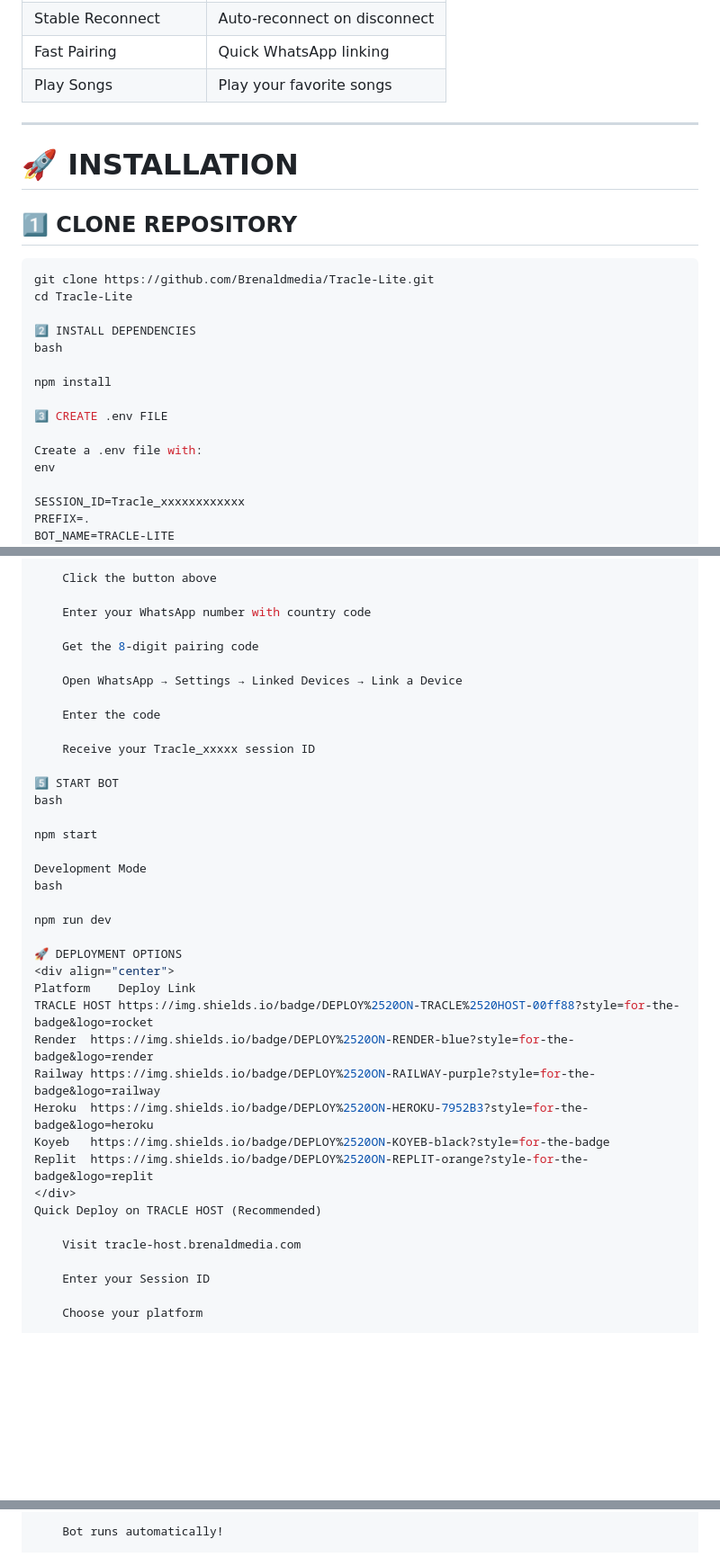
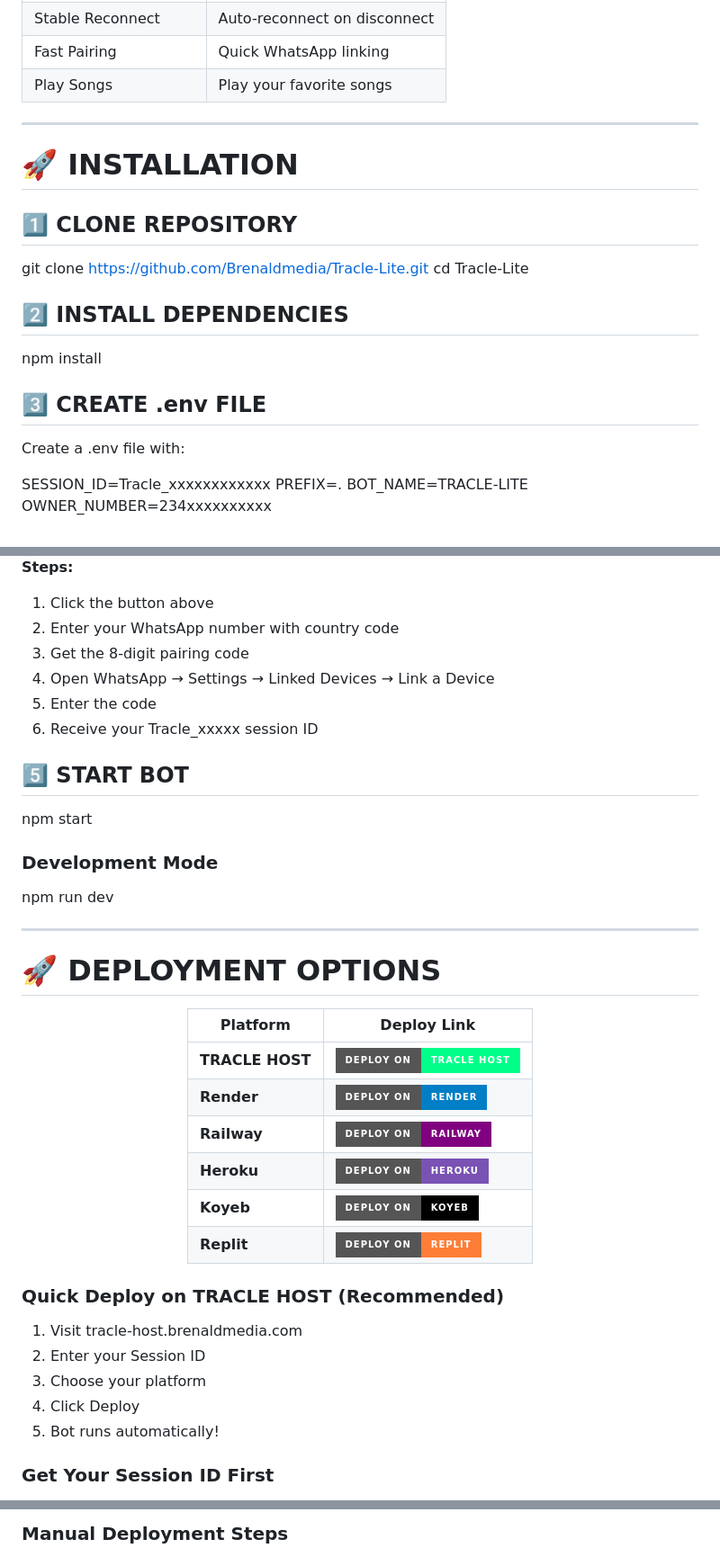
Before and after one commit to Brenaldmedia/Tracle-lite, a Markdown page: README.md, 3 parts joined by grey strips. Shown at 90% size. GitHub-like rendering; badges without logos; blank space fills up the shorter version.

````diff
--- a/README.md
+++ b/README.md
@@ -187,24 +187,20 @@
 
 ---
 
-
 # 🚀 INSTALLATION
 
 ## 1️⃣ CLONE REPOSITORY
 
-```bash
 git clone https://github.com/Brenaldmedia/Tracle-Lite.git
 cd Tracle-Lite
 
-2️⃣ INSTALL DEPENDENCIES
-bash
+## 2️⃣ INSTALL DEPENDENCIES
 
 npm install
 
-3️⃣ CREATE .env FILE
+## 3️⃣ CREATE .env FILE
 
 Create a .env file with:
-env
 
 SESSION_ID=Tracle_xxxxxxxxxxxx
 PREFIX=.
@@ -218,41 +217,44 @@ Steps:
 
-    Click the button above
+**Steps:**
+1. Click the button above
+2. Enter your WhatsApp number with country code
+3. Get the 8-digit pairing code
+4. Open WhatsApp → Settings → Linked Devices → Link a Device
+5. Enter the code
+6. Receive your Tracle_xxxxx session ID
 
-    Enter your WhatsApp number with country code
-
-    Get the 8-digit pairing code
-
-    Open WhatsApp → Settings → Linked Devices → Link a Device
-
-    Enter the code
-
-    Receive your Tracle_xxxxx session ID
-
-5️⃣ START BOT
-bash
+## 5️⃣ START BOT
 
 npm start
 
-Development Mode
-bash
+### Development Mode
 
 npm run dev
 
-🚀 DEPLOYMENT OPTIONS
+---
+
+# 🚀 DEPLOYMENT OPTIONS
+
 <div align="center">
-Platform	Deploy Link
-TRACLE HOST	https://img.shields.io/badge/DEPLOY%2520ON-TRACLE%2520HOST-00ff88?style=for-the-badge&logo=rocket
-Render	https://img.shields.io/badge/DEPLOY%2520ON-RENDER-blue?style=for-the-badge&logo=render
-Railway	https://img.shields.io/badge/DEPLOY%2520ON-RAILWAY-purple?style=for-the-badge&logo=railway
-Heroku	https://img.shields.io/badge/DEPLOY%2520ON-HEROKU-7952B3?style=for-the-badge&logo=heroku
-Koyeb	https://img.shields.io/badge/DEPLOY%2520ON-KOYEB-black?style=for-the-badge
-Replit	https://img.shields.io/badge/DEPLOY%2520ON-REPLIT-orange?style-for-the-badge&logo=replit
+
+| Platform | Deploy Link |
+|----------|-------------|
+| **TRACLE HOST** | [![Deploy on TRACLE HOST](https://img.shields.io/badge/DEPLOY%20ON-TRACLE%20HOST-00ff88?style=for-the-badge&logo=rocket)](https://tracle-host.brenaldmedia.com) |
+| **Render** | [![Deploy on Render](https://img.shields.io/badge/DEPLOY%20ON-RENDER-blue?style=for-the-badge&logo=render)](https://render.com/deploy) |
+| **Railway** | [![Deploy on Railway](https://img.shields.io/badge/DEPLOY%20ON-RAILWAY-purple?style=for-the-badge&logo=railway)](https://railway.app/template/your-template) |
+| **Heroku** | [![Deploy on Heroku](https://img.shields.io/badge/DEPLOY%20ON-HEROKU-7952B3?style=for-the-badge&logo=heroku)](https://heroku.com/deploy) |
+| **Koyeb** | [![Deploy on Koyeb](https://img.shields.io/badge/DEPLOY%20ON-KOYEB-black?style=for-the-badge)](https://app.koyeb.com/deploy) |
+| **Replit** | [![Deploy on Replit](https://img.shields.io/badge/DEPLOY%20ON-REPLIT-orange?style=for-the-badge&logo=replit)](https://replit.com/github/Brenaldmedia/Tracle-Lite) |
+
 </div>
-Quick Deploy on TRACLE HOST (Recommended)
 
-    Visit tracle-host.brenaldmedia.com
+### Quick Deploy on TRACLE HOST (Recommended)
 
-    Enter your Session ID
+1. Visit tracle-host.brenaldmedia.com
+2. Enter your Session ID
+3. Choose your platform
+4. Click Deploy
+5. Bot runs automatically!
 
-    Choose your platform
+### Get Your Session ID First
 
@@ -260,3 +266,3 @@ Quick Deploy on TRACLE HOST (Recommended)
 
-    Bot runs automatically!
+### Manual Deployment Steps
 
````
Also changed, not shown: other parts of README.md (+115 -67 lines).
